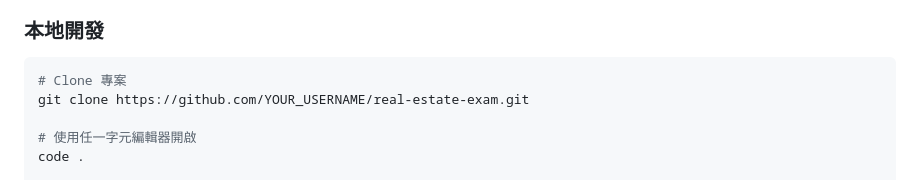
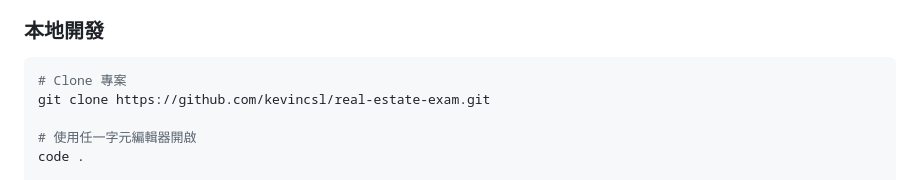
Before and after one commit to kevincsl/Real-Estate-Sales-Online-Test, a Markdown page: README.md, the part around the change. GitHub-like rendering.

````diff
--- a/README.md
+++ b/README.md
@@ -98,7 +98,7 @@ real-estate-exam/
 
 ```bash
 # Clone 專案
-git clone https://github.com/YOUR_USERNAME/real-estate-exam.git
+git clone https://github.com/kevincsl/real-estate-exam.git
 
 # 使用任一字元編輯器開啟
 code .
````
